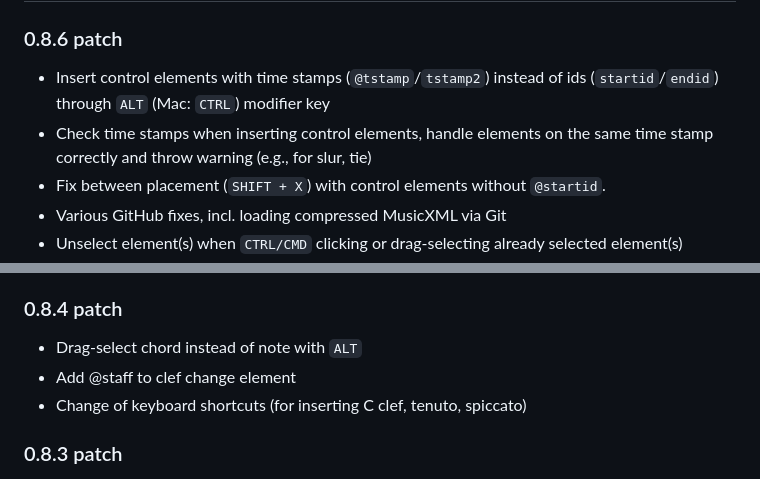
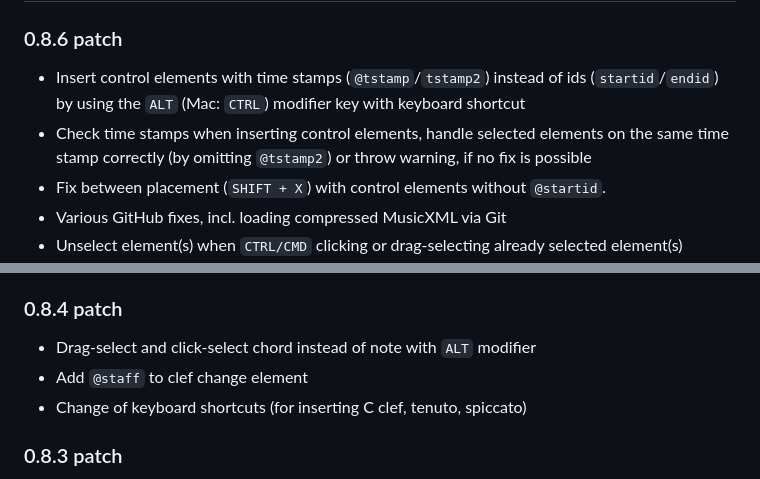
Before and after one commit to mei-friend/mei-friend, a Markdown page: CHANGELOG.md, 2 parts joined by grey strips. Drawn GitHub-style.

Commit message:
Update changelog

```diff
--- a/CHANGELOG.md
+++ b/CHANGELOG.md
@@ -1,7 +1,7 @@
 # mei-friend-online CHANGELOG.md
 ### 0.8.6 patch
-* Insert control elements with time stamps (`@tstamp`/`tstamp2`) instead of ids (`startid`/`endid`) through `ALT` (Mac: `CTRL`) modifier key
-* Check time stamps when inserting control elements, handle elements on the same time stamp correctly and throw warning (e.g., for slur, tie)
+* Insert control elements with time stamps (`@tstamp`/`tstamp2`) instead of ids (`startid`/`endid`) by using the  `ALT` (Mac: `CTRL`) modifier key with keyboard shortcut
+* Check time stamps when inserting control elements, handle selected elements on the same time stamp correctly (by omitting `@tstamp2`) or throw warning, if no fix is possible
 * Fix between placement (`SHIFT + X`) with control elements without `@startid`.
 * Various GitHub fixes, incl. loading compressed MusicXML via Git
 * Unselect element(s) when `CTRL/CMD` clicking or drag-selecting already selected element(s)
@@ -14,8 +14,8 @@
 * Download PDF file (with pages as selected in page-range settings)
 
 ### 0.8.4 patch
-* Drag-select chord instead of note with `ALT`
-* Add @staff to clef change element
+* Drag-select and click-select chord instead of note with `ALT` modifier
+* Add `@staff` to clef change element
 * Change of keyboard shortcuts (for inserting C clef, tenuto, spiccato)
 ### 0.8.3 patch
 * Show modifyer keys as text (ALT, CTRL...) on Windows/Linux systems
```
